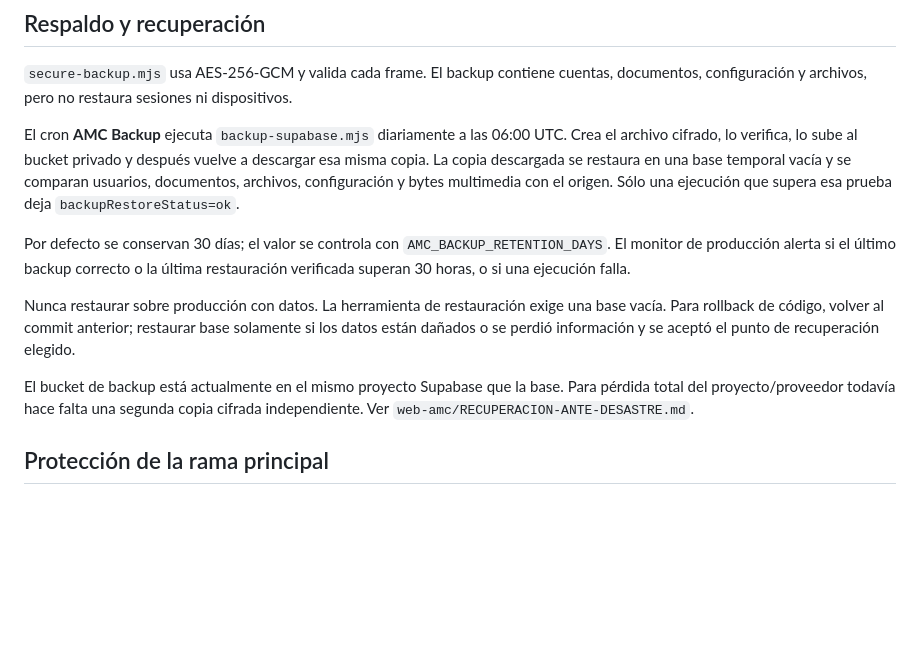
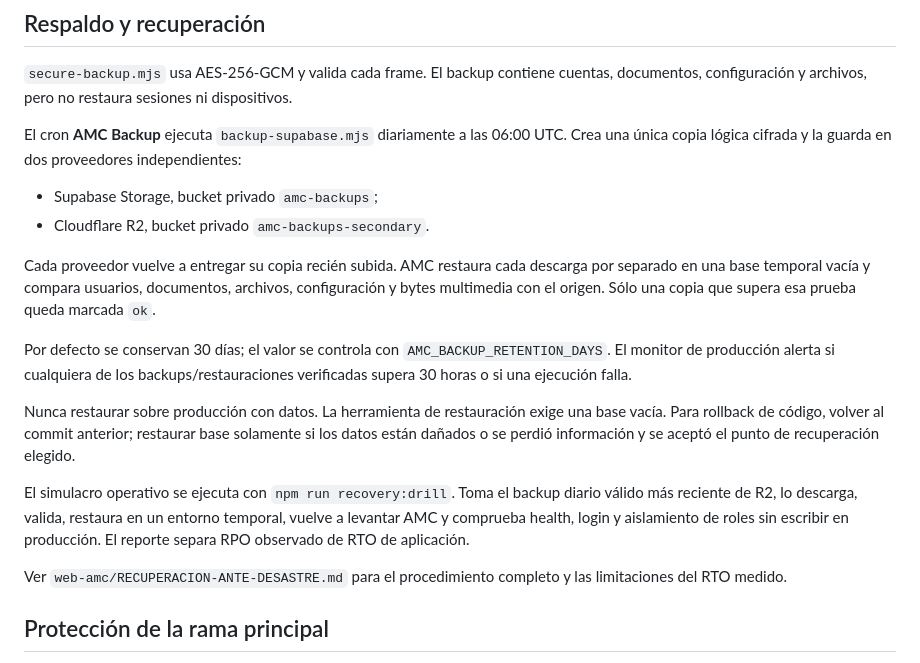
Before and after one commit to ArielCampos30/AMC_CONSTRUCCION_APP, a Markdown page: RELEASE-V1.md, the part around the change. GitHub-like rendering; blank space fills up the shorter version.

Commit message:
Bloque 9.6: actualizar estado de respaldo y recuperación

```diff
--- a/RELEASE-V1.md
+++ b/RELEASE-V1.md
@@ -43,13 +43,20 @@ La WebView release sólo carga `BuildConfig.AMC_BACKEND_URL`; enlaces HTTP exter
 
 `secure-backup.mjs` usa AES-256-GCM y valida cada frame. El backup contiene cuentas, documentos, configuración y archivos, pero no restaura sesiones ni dispositivos.
 
-El cron **AMC Backup** ejecuta `backup-supabase.mjs` diariamente a las 06:00 UTC. Crea el archivo cifrado, lo verifica, lo sube al bucket privado y después vuelve a descargar esa misma copia. La copia descargada se restaura en una base temporal vacía y se comparan usuarios, documentos, archivos, configuración y bytes multimedia con el origen. Sólo una ejecución que supera esa prueba deja `backupRestoreStatus=ok`.
+El cron **AMC Backup** ejecuta `backup-supabase.mjs` diariamente a las 06:00 UTC. Crea una única copia lógica cifrada y la guarda en dos proveedores independientes:
 
-Por defecto se conservan 30 días; el valor se controla con `AMC_BACKUP_RETENTION_DAYS`. El monitor de producción alerta si el último backup correcto o la última restauración verificada superan 30 horas, o si una ejecución falla.
+- Supabase Storage, bucket privado `amc-backups`;
+- Cloudflare R2, bucket privado `amc-backups-secondary`.
+
+Cada proveedor vuelve a entregar su copia recién subida. AMC restaura cada descarga por separado en una base temporal vacía y compara usuarios, documentos, archivos, configuración y bytes multimedia con el origen. Sólo una copia que supera esa prueba queda marcada `ok`.
+
+Por defecto se conservan 30 días; el valor se controla con `AMC_BACKUP_RETENTION_DAYS`. El monitor de producción alerta si cualquiera de los backups/restauraciones verificadas supera 30 horas o si una ejecución falla.
 
 Nunca restaurar sobre producción con datos. La herramienta de restauración exige una base vacía. Para rollback de código, volver al commit anterior; restaurar base solamente si los datos están dañados o se perdió información y se aceptó el punto de recuperación elegido.
 
-El bucket de backup está actualmente en el mismo proyecto Supabase que la base. Para pérdida total del proyecto/proveedor todavía hace falta una segunda copia cifrada independiente. Ver `web-amc/RECUPERACION-ANTE-DESASTRE.md`.
+El simulacro operativo se ejecuta con `npm run recovery:drill`. Toma el backup diario válido más reciente de R2, lo descarga, valida, restaura en un entorno temporal, vuelve a levantar AMC y comprueba health, login y aislamiento de roles sin escribir en producción. El reporte separa RPO observado de RTO de aplicación.
+
+Ver `web-amc/RECUPERACION-ANTE-DESASTRE.md` para el procedimiento completo y las limitaciones del RTO medido.
 
 ## Protección de la rama principal
 
```
